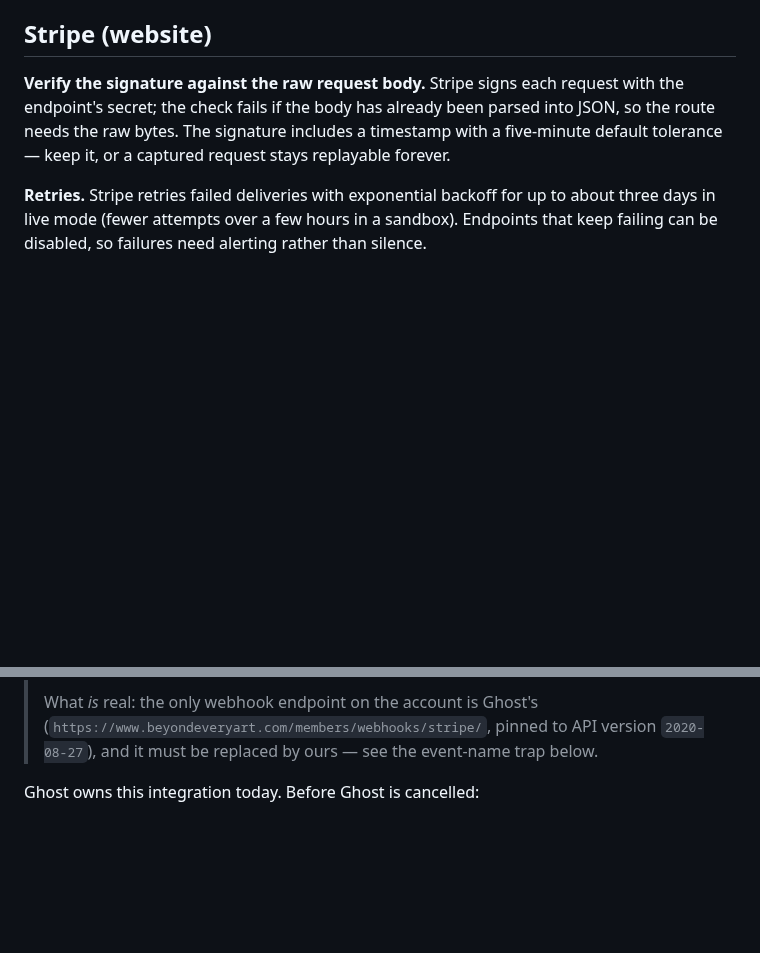
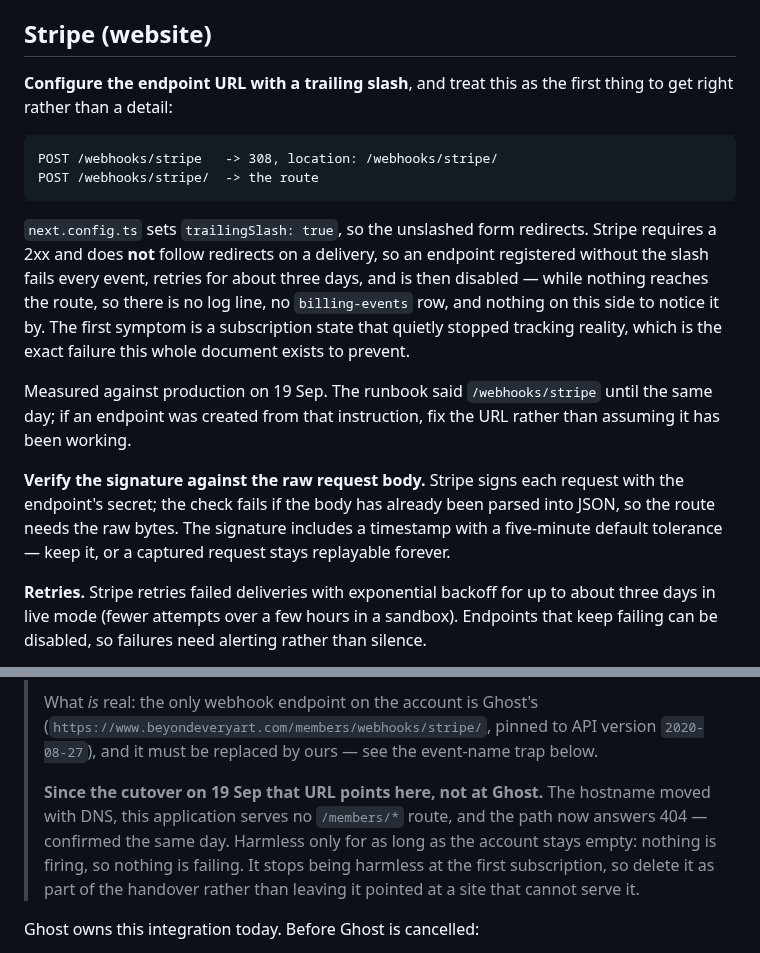
Before and after one commit to tiualvin/beyond-every-art, a Markdown page: docs/SUBSCRIPTION_WEBHOOKS.md, 2 parts joined by grey strips. Drawn GitHub-style; blank space fills up the shorter version.

Commit message:
Give the Stripe endpoint its trailing slash, before it costs a renewal
The runbook said to register `https://<domain>/webhooks/stripe`. Measured
against production on 19 Sep, that answers 308 and redirects to
`/webhooks/stripe/`, because `next.config.ts` sets `trailingSlash: true`.

Stripe requires a 2xx and does not follow redirects on a delivery, so an
endpoint registered from that instruction fails every event, retries for about
three days, and is then disabled. Nothing reaches the route while that happens:
no log line, no `billing-events` row, nothing on this side to notice it by. The
first symptom would be a subscription state that quietly stopped tracking
reality — the exact failure the webhooks document exists to prevent.

The slashed form reaches the route, which currently answers 503
`Stripe webhooks are not configured` from the `STRIPE_WEBHOOK_SECRET` guard —
correct, and proof the path is reachable through Cloudflare.

Also records what the cutover did to Ghost's endpoint. Its URL,
`https://www.beyondeveryart.com/members/webhooks/stripe/`, points here now
rather than at Ghost: the hostname moved with DNS and this application serves
no `/members/*` route, so it answers 404. Harmless only while the account stays
empty — nothing is firing, so nothing is failing — and not harmless at the
first subscription. Deleting it is part of the handover, last, once ours is
verified.

Co-Authored-By: Claude Opus 5 <noreply@anthropic.com>
Claude-Session: https://claude.ai/code/session_01B26EXZF4bGfGn7QLHYdjo1

````diff
--- a/docs/SUBSCRIPTION_WEBHOOKS.md
+++ b/docs/SUBSCRIPTION_WEBHOOKS.md
@@ -154,6 +154,26 @@ should follow the same approach; revisit only if we start writing to Stripe
 
 ## Stripe (website)
 
+**Configure the endpoint URL with a trailing slash**, and treat this as the
+first thing to get right rather than a detail:
+
+```
+POST /webhooks/stripe   -> 308, location: /webhooks/stripe/
+POST /webhooks/stripe/  -> the route
+```
+
+`next.config.ts` sets `trailingSlash: true`, so the unslashed form redirects.
+Stripe requires a 2xx and does **not** follow redirects on a delivery, so an
+endpoint registered without the slash fails every event, retries for about
+three days, and is then disabled — while nothing reaches the route, so there is
+no log line, no `billing-events` row, and nothing on this side to notice it by.
+The first symptom is a subscription state that quietly stopped tracking
+reality, which is the exact failure this whole document exists to prevent.
+
+Measured against production on 19 Sep. The runbook said `/webhooks/stripe`
+until the same day; if an endpoint was created from that instruction, fix the
+URL rather than assuming it has been working.
+
 **Verify the signature against the raw request body.** Stripe signs each request
 with the endpoint's secret; the check fails if the body has already been parsed
 into JSON, so the route needs the raw bytes. The signature includes a timestamp
@@ -206,6 +226,13 @@ handling too. Select the events from the table above, not from Ghost's endpoint.
 > (`https://www.beyondeveryart.com/members/webhooks/stripe/`, pinned to API
 > version `2020-08-27`), and it must be replaced by ours — see the event-name
 > trap below.
+>
+> **Since the cutover on 19 Sep that URL points here, not at Ghost.** The
+> hostname moved with DNS, this application serves no `/members/*` route, and
+> the path now answers 404 — confirmed the same day. Harmless only for as long
+> as the account stays empty: nothing is firing, so nothing is failing. It
+> stops being harmless at the first subscription, so delete it as part of the
+> handover rather than leaving it pointed at a site that cannot serve it.
 
 Ghost owns this integration today. Before Ghost is cancelled:
 
````
Also changed, not shown: docs/CUTOVER_RUNBOOK.md (+8 -1 lines).
